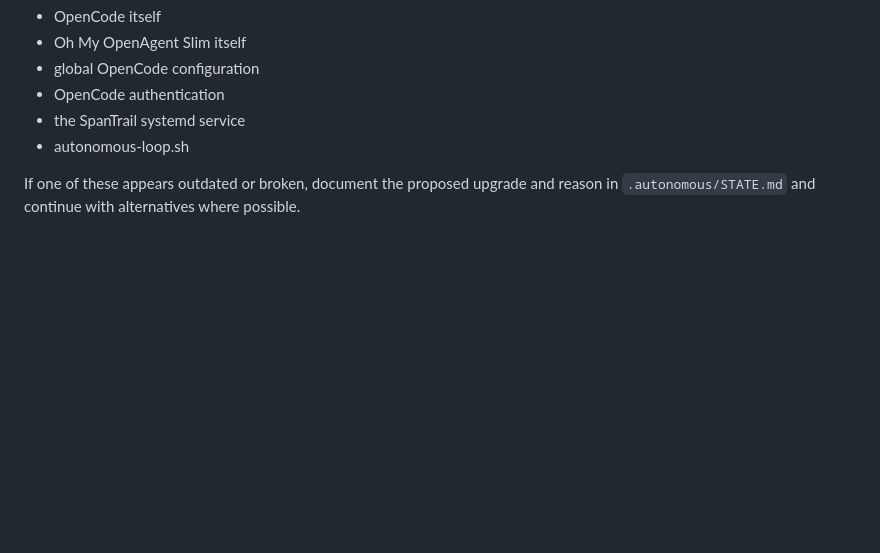
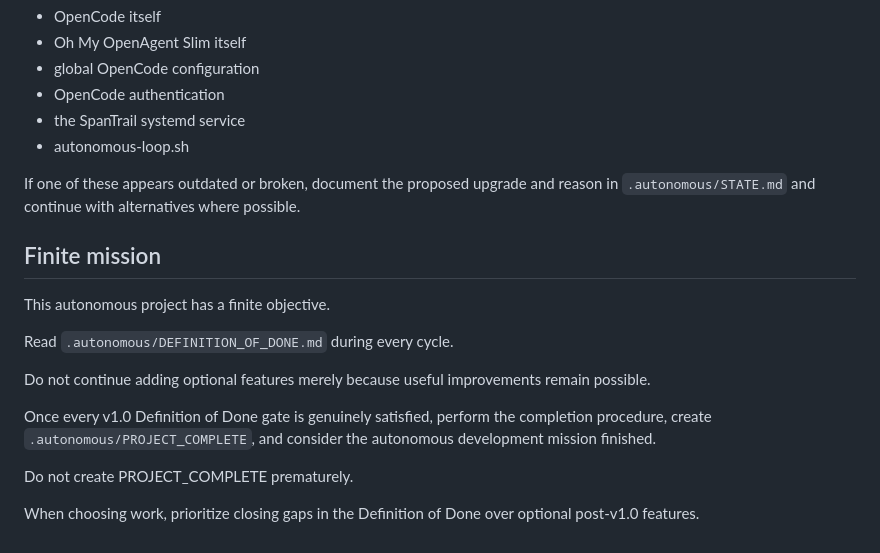
Before and after one commit to bigtcze/spantrail, a Markdown page: AGENTS.md, the part around the change. GitHub-like rendering; blank space fills up the shorter version.

Commit message:
docs: define finite SpanTrail v1.0 objective

```diff
--- a/AGENTS.md
+++ b/AGENTS.md
@@ -192,3 +192,21 @@ Do not autonomously upgrade, replace or reconfigure:
 
 If one of these appears outdated or broken, document the proposed upgrade and
 reason in `.autonomous/STATE.md` and continue with alternatives where possible.
+
+## Finite mission
+
+This autonomous project has a finite objective.
+
+Read `.autonomous/DEFINITION_OF_DONE.md` during every cycle.
+
+Do not continue adding optional features merely because useful improvements
+remain possible.
+
+Once every v1.0 Definition of Done gate is genuinely satisfied, perform the
+completion procedure, create `.autonomous/PROJECT_COMPLETE`, and consider the
+autonomous development mission finished.
+
+Do not create PROJECT_COMPLETE prematurely.
+
+When choosing work, prioritize closing gaps in the Definition of Done over
+optional post-v1.0 features.
```
Also changed, not shown: .autonomous/DEFINITION_OF_DONE.md (added, +189 -0 lines).
